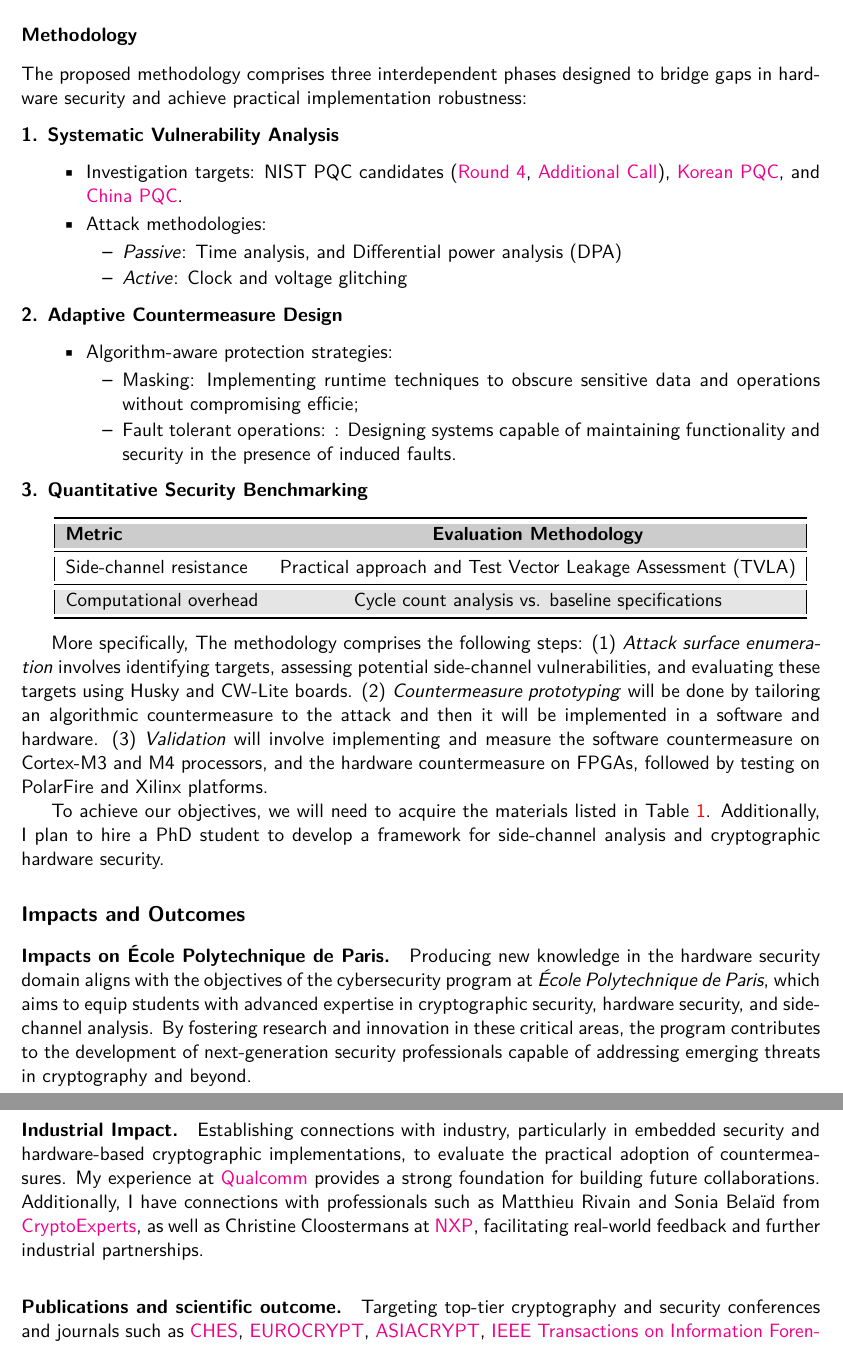
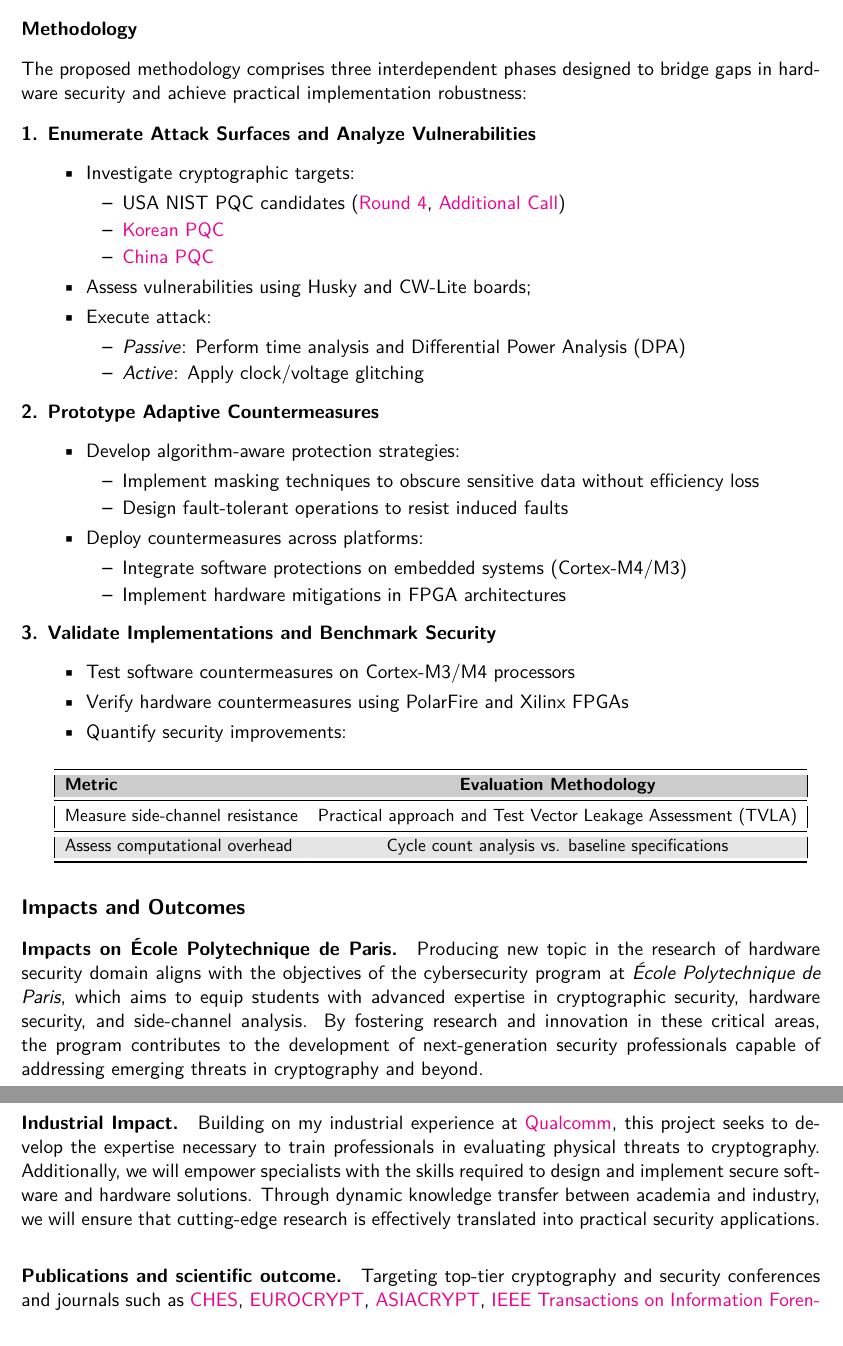
Before and after one commit to gbanegas/appecole, a LaTeX document (dossier_ecole.tex): two parts of pages 2 and 3 of 8, joined at a grey line, cut so that both start at the same text. Compiled offline with pdfLaTeX.

Commit message:
fixed methodology

```diff
--- a/dossier_ecole.tex
+++ b/dossier_ecole.tex
@@ -81,81 +81,92 @@ The proposed methodology comprises three
 interdependent phases designed to bridge gaps
 in hardware security and achieve practical implementation robustness:
 
-
 \begin{enumerate}[leftmargin=*, label=\textbf{\arabic*.}, series=main]
-    \item \textbf{Systematic Vulnerability Analysis}
+    \item \textbf{Enumerate Attack Surfaces and Analyze Vulnerabilities}
     \begin{itemize}[leftmargin=2em]
-        \item Investigation targets: NIST PQC candidates (\href{https://csrc.nist.gov/projects/post-quantum-cryptography/round-4-submissions}{Round 4}, \href{https://csrc.nist.gov/projects/pqc-dig-sig/round-2-additional-signatures}{Additional Call}),
-        \href{https://www.kpqc.or.kr/competition.html}{Korean PQC}, and \href{https://niccs.org.cn/en/notice/}{China PQC}.
-        \item Attack methodologies:
+        \item Investigate cryptographic targets:
         \begin{itemize}
-            \item \textit{Passive}: Time analysis, and Differential power analysis (DPA)
-            \item \textit{Active}: Clock and voltage glitching
+            \item USA NIST PQC candidates (\href{https://csrc.nist.gov/projects/post-quantum-cryptography/round-4-submissions}{Round 4}, \href{https://csrc.nist.gov/projects/pqc-dig-sig/round-2-additional-signatures}{Additional Call})
+            \item \href{https://www.kpqc.or.kr/competition.html}{Korean PQC}
+            \item \href{https://niccs.org.cn/en/notice/}{China PQC}
+        \end{itemize}
+        \item Assess vulnerabilities using Husky and CW-Lite boards;
+        \item Execute attack:
+        \begin{itemize}
+            \item \textit{Passive}: Perform time analysis and Differential Power Analysis (DPA)
+            \item \textit{Active}: Apply clock/voltage glitching
         \end{itemize}
     \end{itemize}
 
-    \item \textbf{Adaptive Countermeasure Design}
+    \item \textbf{Prototype Adaptive Countermeasures}
     \begin{itemize}[leftmargin=2em]
-        \item Algorithm-aware protection strategies:
+        \item Develop algorithm-aware protection strategies:
         \begin{itemize}
-            \item Masking: Implementing runtime techniques to obscure sensitive data and operations without compromising efficie;
-            \item Fault tolerant operations: : Designing systems capable of maintaining functionality and security in the presence of induced faults.
+            \item Implement masking techniques to obscure sensitive data without efficiency loss
+            \item Design fault-tolerant operations to resist induced faults
+        \end{itemize}
+        \item Deploy countermeasures across platforms:
+        \begin{itemize}
+            \item Integrate software protections on embedded systems (Cortex-M4/M3)
+            \item Implement hardware mitigations in FPGA architectures
         \end{itemize}
     \end{itemize}
 
-    \item \textbf{Quantitative Security Benchmarking}
+    \item \textbf{Validate Implementations and Benchmark Security}
+    \begin{itemize}[leftmargin=2em]
+        \item Test software countermeasures on Cortex-M3/M4 processors
+        \item Verify hardware countermeasures using PolarFire and Xilinx FPGAs
+        \item Quantify security improvements:
+    \end{itemize}
+
     \begin{center}
-    \rowcolors{2}{gray!20}{white} % Added row coloring with alternation
+    \rowcolors{2}{gray!20}{white}
     \resizebox{0.95\textwidth}{!}{%
     \begin{tabular}{|l|c|}
         \toprule
-        \rowcolor{gray!40} % Darker header row
+        \rowcolor{gray!40}
         \textbf{Metric} & \textbf{Evaluation Methodology} \\
         \midrule
-        Side-channel resistance & \makecell{Practical approach and Test Vector Leakage Assessment (TVLA)} \\
-         \midrule
-        Computational overhead & Cycle count analysis vs. baseline specifications \\
+        Measure side-channel resistance & \makecell{Practical approach and Test Vector Leakage Assessment (TVLA)} \\
+        \midrule
+        Assess computational overhead & Cycle count analysis vs. baseline specifications \\
         \bottomrule
     \end{tabular}
     }
     \end{center}
 \end{enumerate}
 
-More specifically, The methodology comprises the following steps:
-(1) \textit{Attack surface enumeration} involves identifying targets, assessing potential
-side-channel vulnerabilities, and evaluating these targets
-using Husky and CW-Lite boards.
-(2) \textit{Countermeasure prototyping} will be done by tailoring an algorithmic countermeasure to the
-attack and then it will be implemented in a software and hardware.
-(3) \textit{Validation} will involve implementing and measure the software countermeasure on
-Cortex-M3 and M4 processors, and the hardware countermeasure on FPGAs,
-followed by testing on PolarFire and Xilinx platforms.
 
-To achieve our objectives, we will need to acquire the materials
-listed in Table~\ref{tab:hardware_components}. Additionally, I
-plan to hire a PhD student to develop a framework for side-channel
-analysis and cryptographic hardware security.
+
 
 \subsection*{Impacts and Outcomes}
 
 \paragraph{Impacts on \'Ecole Polytechnique de Paris.}
-Producing new knowledge in the hardware security domain aligns with the objectives of the cybersecurity
+Producing new topic in the research of hardware security domain aligns with the objectives of the cybersecurity
 program at \emph{École Polytechnique de Paris}, which aims to equip students with advanced
 expertise in cryptographic security, hardware security, and side-channel analysis. By fostering
 research and innovation in these critical areas, the program contributes to the development of
 next-generation security professionals capable of addressing emerging threats in cryptography
 and beyond.
 
-\paragraph{Industrial Impact.} Establishing connections with industry,
-particularly in embedded security and hardware-based cryptographic
-implementations, to evaluate the practical adoption of countermeasures.
-My experience at \href{https://www.qualcomm.com/}{Qualcomm} provides a
-strong foundation for building future collaborations. Additionally, I
-have connections with professionals such as Matthieu Rivain and Sonia
-Belaïd from \href{https://www.cryptoexperts.com/people/}{CryptoExperts},
-as well as Christine Cloostermans at
-\href{https://www.nxp.com/company/about-nxp/smarter-world-blog/BL-EMBRACING-EQUITY-ON-EVERY-LEVEL}{NXP},
-facilitating real-world feedback and further industrial partnerships.
+\paragraph{Industrial Impact.} Building on my industrial experience at
+\href{https://www.qualcomm.com/}{Qualcomm}, this project seeks to develop the expertise necessary to
+train professionals in evaluating physical threats to cryptography. Additionally, we will empower
+specialists with the skills required to design and implement secure software and hardware solutions.
+Through dynamic knowledge transfer between academia and industry, we will ensure that cutting-edge research
+is effectively translated into practical security applications.
+
+
+%Establishing connections with industry,
+%particularly in embedded security and hardware-based cryptographic
+%implementations, to evaluate the practical adoption of countermeasures.
+%My experience at \href{https://www.qualcomm.com/}{Qualcomm} provides a
+%strong foundation for building future collaborations. Additionally, I
+%have connections with professionals such as Matthieu Rivain and Sonia
+%Belaïd from \href{https://www.cryptoexperts.com/people/}{CryptoExperts},
+%as well as Christine Cloostermans at
+%\href{https://www.nxp.com/company/about-nxp/smarter-world-blog/BL-EMBRACING-EQUITY-ON-EVERY-LEVEL}{NXP},
+%facilitating real-world feedback and further industrial partnerships.
 
 \paragraph{Publications and scientific outcome.} Targeting top-tier cryptography and security conferences and journals such as
 \href{https://ches.iacr.org/index.php}{CHES}, \href{https://eurocrypt.iacr.org/}{EUROCRYPT},
```
Also changed, not shown: old_test.tex (+58 -0 lines), dossier_ecole.pdf.
